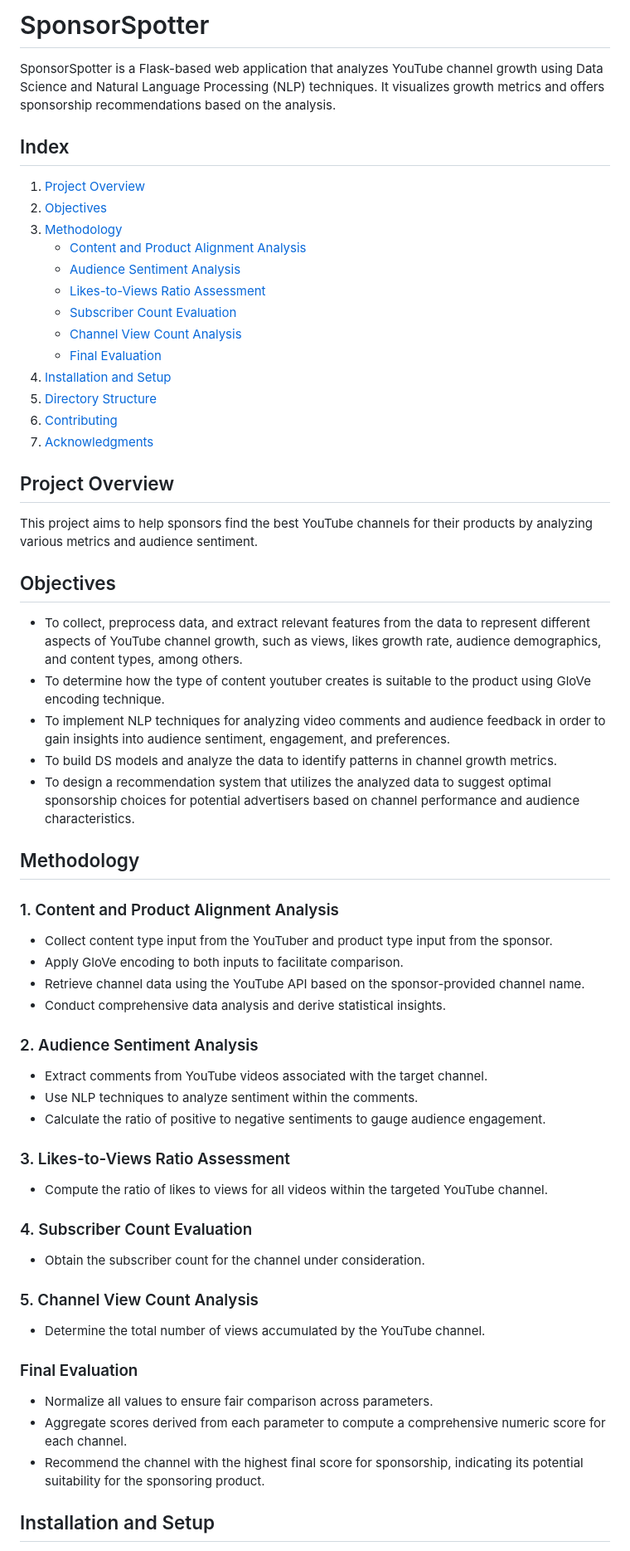
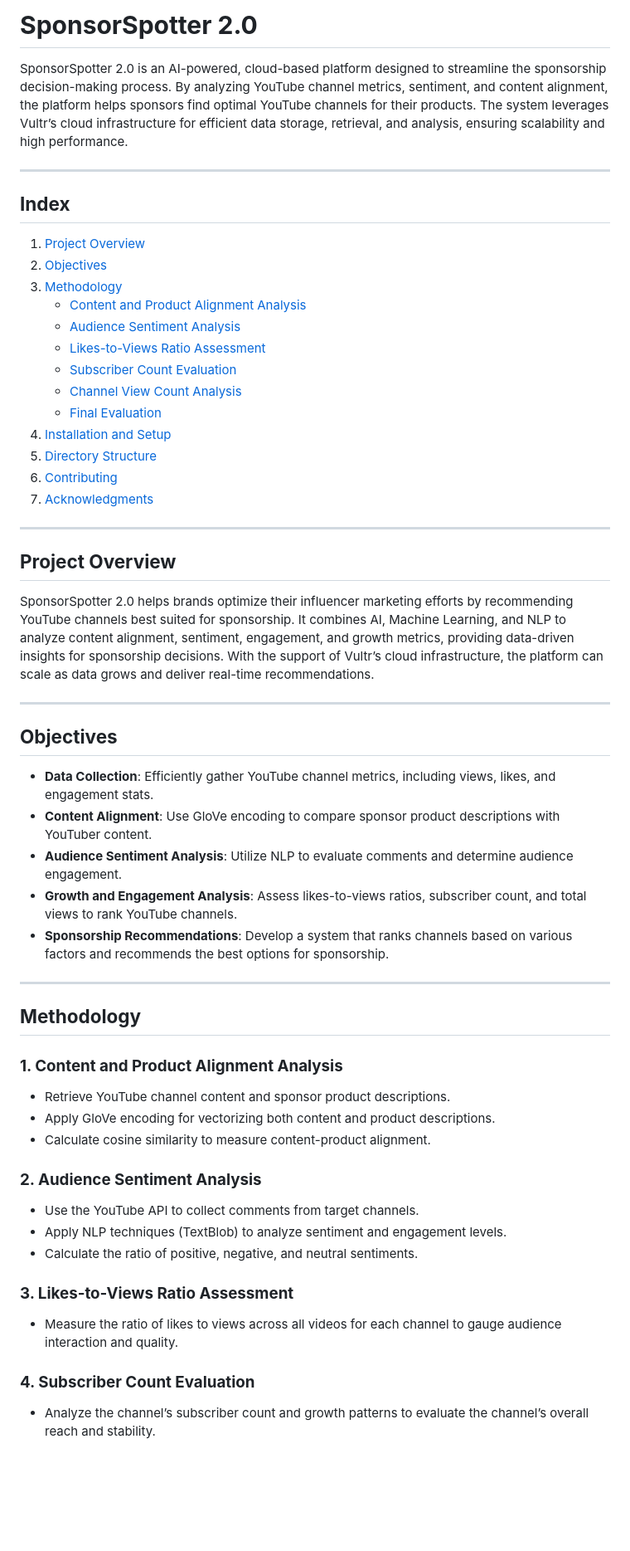
Before and after one commit to Mitali155/SponsorSpotter2.0, a Markdown page: README.md, the part around one of its changes. Shown at 83% size. Rendered like a GitHub page; blank space fills up the shorter version.

```diff
--- a/README.md
+++ b/README.md
@@ -1,8 +1,11 @@
-# SponsorSpotter
+# **SponsorSpotter 2.0**
 
-SponsorSpotter is a Flask-based web application that analyzes YouTube channel growth using Data Science and Natural Language Processing (NLP) techniques. It visualizes growth metrics and offers sponsorship recommendations based on the analysis.
+SponsorSpotter 2.0 is an AI-powered, cloud-based platform designed to streamline the sponsorship decision-making process. By analyzing YouTube channel metrics, sentiment, and content alignment, the platform helps sponsors find optimal YouTube channels for their products. The system leverages Vultr’s cloud infrastructure for efficient data storage, retrieval, and analysis, ensuring scalability and high performance.
 
-## Index
+---
+
+## **Index**
+
 1. [Project Overview](#project-overview)
 2. [Objectives](#objectives)
 3. [Methodology](#methodology)
@@ -17,44 +20,39 @@ SponsorSpotter is a Flask-based web application that analyzes YouTube channel gr
 6. [Contributing](#contributing)
 7. [Acknowledgments](#acknowledgments)
 
-## Project Overview
+---
 
-This project aims to help sponsors find the best YouTube channels for their products by analyzing various metrics and audience sentiment.
+## **Project Overview**
 
-## Objectives
+SponsorSpotter 2.0 helps brands optimize their influencer marketing efforts by recommending YouTube channels best suited for sponsorship. It combines AI, Machine Learning, and NLP to analyze content alignment, sentiment, engagement, and growth metrics, providing data-driven insights for sponsorship decisions. With the support of Vultr’s cloud infrastructure, the platform can scale as data grows and deliver real-time recommendations.
 
-- To collect, preprocess data, and extract relevant features from the data to represent different aspects of YouTube channel growth, such as views, likes growth rate, audience demographics, and content types, among others.
-- To determine how the type of content youtuber creates is suitable to the product using GloVe encoding technique.
-- To implement NLP techniques for analyzing video comments and audience feedback in order to gain insights into audience sentiment, engagement, and preferences.
-- To build DS models and analyze the data to identify patterns in channel growth metrics.
-- To design a recommendation system that utilizes the analyzed data to suggest optimal sponsorship choices for potential advertisers based on channel performance and audience characteristics.
+---
 
-## Methodology
+## **Objectives**
 
-### 1. Content and Product Alignment Analysis
-- Collect content type input from the YouTuber and product type input from the sponsor.
-- Apply GloVe encoding to both inputs to facilitate comparison.
-- Retrieve channel data using the YouTube API based on the sponsor-provided channel name.
-- Conduct comprehensive data analysis and derive statistical insights.
+- **Data Collection**: Efficiently gather YouTube channel metrics, including views, likes, and engagement stats.
+- **Content Alignment**: Use GloVe encoding to compare sponsor product descriptions with YouTuber content.
+- **Audience Sentiment Analysis**: Utilize NLP to evaluate comments and determine audience engagement.
+- **Growth and Engagement Analysis**: Assess likes-to-views ratios, subscriber count, and total views to rank YouTube channels.
+- **Sponsorship Recommendations**: Develop a system that ranks channels based on various factors and recommends the best options for sponsorship.
 
-### 2. Audience Sentiment Analysis
-- Extract comments from YouTube videos associated with the target channel.
-- Use NLP techniques to analyze sentiment within the comments.
-- Calculate the ratio of positive to negative sentiments to gauge audience engagement.
+---
 
-### 3. Likes-to-Views Ratio Assessment
-- Compute the ratio of likes to views for all videos within the targeted YouTube channel.
+## **Methodology**
 
-### 4. Subscriber Count Evaluation
-- Obtain the subscriber count for the channel under consideration.
+### **1. Content and Product Alignment Analysis**
+- Retrieve YouTube channel content and sponsor product descriptions.
+- Apply GloVe encoding for vectorizing both content and product descriptions.
+- Calculate cosine similarity to measure content-product alignment.
 
-### 5. Channel View Count Analysis
-- Determine the total number of views accumulated by the YouTube channel.
+### **2. Audience Sentiment Analysis**
+- Use the YouTube API to collect comments from target channels.
+- Apply NLP techniques (TextBlob) to analyze sentiment and engagement levels.
+- Calculate the ratio of positive, negative, and neutral sentiments.
 
-### Final Evaluation
-- Normalize all values to ensure fair comparison across parameters.
-- Aggregate scores derived from each parameter to compute a comprehensive numeric score for each channel.
-- Recommend the channel with the highest final score for sponsorship, indicating its potential suitability for the sponsoring product.
+### **3. Likes-to-Views Ratio Assessment**
+- Measure the ratio of likes to views across all videos for each channel to gauge audience interaction and quality.
 
-## Installation and Setup
+### **4. Subscriber Count Evaluation**
+- Analyze the channel’s subscriber count and growth patterns to evaluate the channel’s overall reach and stability.
 
```
Also changed, not shown: other parts of README.md (+71 -44 lines).
